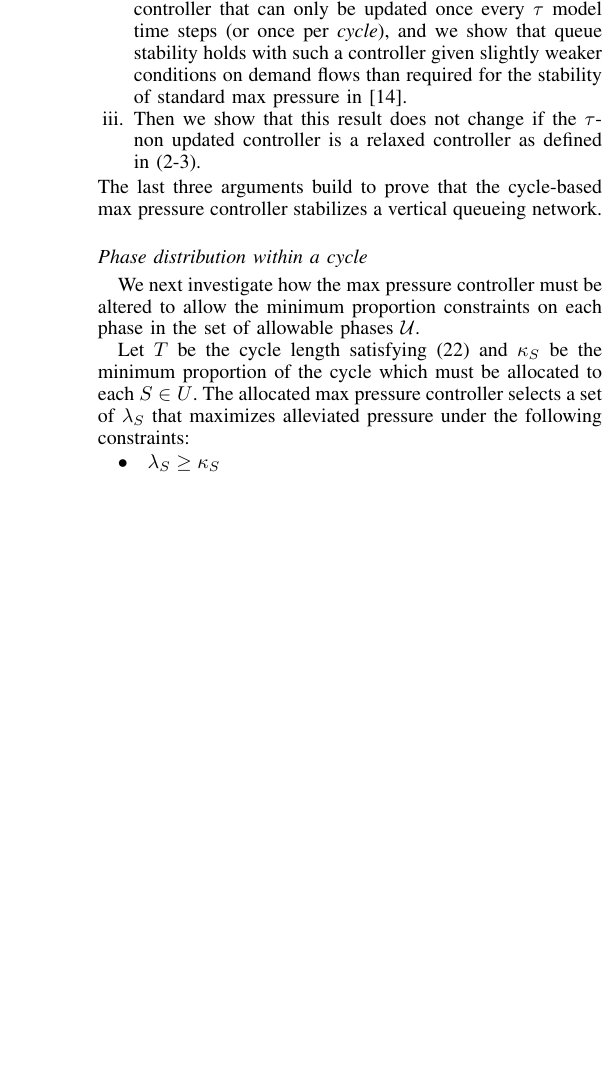
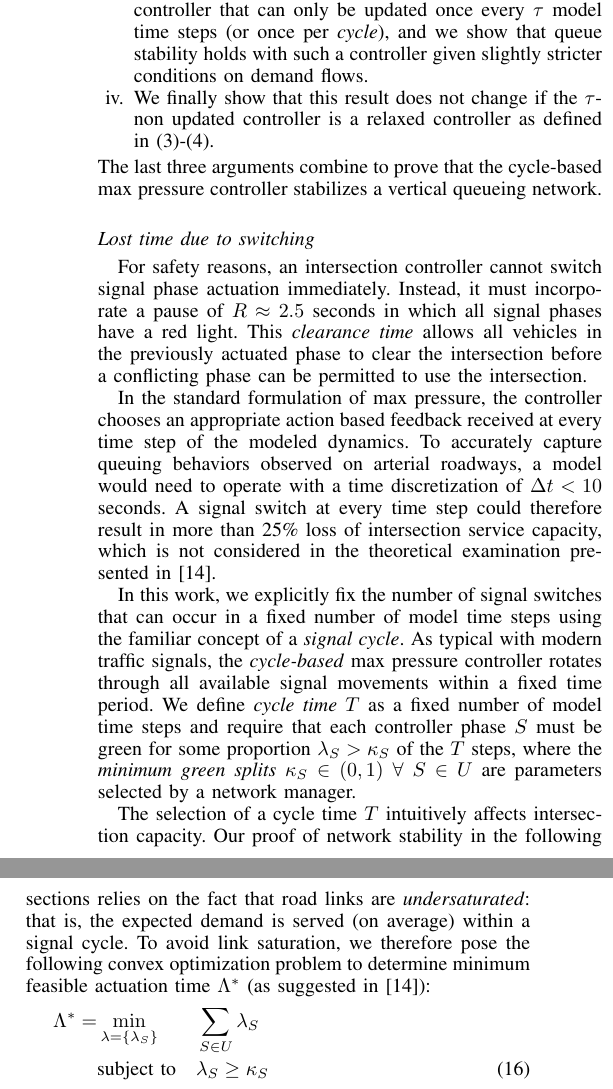
Before and after one commit to thomaspdl/maxPressureResubmission, a LaTeX paper (MParticle_resubmit.tex, which reads MPrelaxation.tex): part of one column of page 4 of 11 before the commit and two parts of the columns of page 4 of 12 after it, the two joined at a grey line, cut so that both start at the same text, the shorter picture padded with empty space. Compiled offline with pdfLaTeX.

Commit message:
intermediate edits lunch tuesday

```diff
--- a/MParticle_resubmit.tex
+++ b/MParticle_resubmit.tex
@@ -401,7 +401,7 @@
 \usepackage[latin9]{inputenc}
 %%%%%%%%%%%%%%%%%%%%%%%%%%%%%%%%%%%%%%%%%%%%%%%%%
 
-
+\usepackage{xcolor}
 \begin{document}
 
 \title{Stability of Modified Max Pressure Controller with Application to Signalized Traffic Networks}
--- a/MPrelaxation.tex
+++ b/MPrelaxation.tex
@@ -26,7 +25,9 @@ These limitations motivate our extension of the immediate feedback max pressure
-\item Next, we introduce the concept of a \emph{$\tau$-non updated} controller that can only be updated once every $\tau$ model time steps (or once per \emph{cycle}), and we show that queue stability holds with such a controller given slightly weaker conditions on demand flows than required for the stability of standard max pressure in \cite{MaxPressureStochastic}.
-\item Then we show that this result does not change if the $\tau$-non updated controller is a relaxed controller as defined in (\ref{relaxed1}-\ref{relaxed2}).
+\item First, we formalize a calculation of the \emph{lost time} incurred by signal switching actions.
+\item Then we introduce a formulation of the cycle-based max pressure algorithm and briefly describe how it inherently rectifies issues a), b), and c) above.
+\item Next, we introduce the concept of a \emph{$\tau$-non updated} controller that can only be updated once every $\tau$ model time steps (or once per \emph{cycle}), and we show that queue stability holds with such a controller given slightly stricter conditions on demand flows.
+\item We finally show that this result does not change if the $\tau$-non updated controller is a relaxed controller as defined in \eqref{relaxed1}-\eqref{relaxed2}.
 \end{enumerate}
-The last three arguments build to prove that the cycle-based max pressure controller stabilizes a vertical queueing network.
+The last three arguments combine to prove that the cycle-based max pressure controller stabilizes a vertical queueing network.
 
 %
 %To fulfill the first condition, we allow the control to be a convex combination of the different possible control matrices.
@@ -39,18 +40,30 @@ The last three arguments build to prove that the cycle-based max pressure contro
 %distributed max pressure
 %%%%%%%%%%%%%%%%%%%%%%%%%%%
 
+\subsection*{Lost time due to switching}
+For safety reasons, an intersection controller cannot switch signal phase actuation immediately. Instead, it must incorporate a pause of $R\approx2.5$ seconds in which all signal phases have a red light. This \emph{clearance time} allows all vehicles in the previously actuated phase to clear the intersection before a conflicting phase can be permitted to use the intersection.
+
+In the standard formulation of max pressure, the controller chooses an appropriate action based feedback received at every time step of the modeled dynamics. To accurately capture queuing behaviors observed on arterial roadways, a model would need to operate with a time discretization of $\Delta t< 10$ seconds. A signal switch at every time step could therefore result in more than 25\% loss of intersection service capacity, which is not considered in the theoretical examination presented in \cite{MaxPressureStochastic}.
+
+In this work, we explicitly fix the number of signal switches that can occur in a fixed number of model time steps using the familiar concept of a \emph{signal cycle}. As typical with modern traffic signals, the \emph{cycle-based} max pressure controller rotates through all available signal movements within a fixed time period. We define \emph{cycle time} $T$ as a fixed number of model time steps and require that each controller phase $S$ must be green for some proportion $\lambda_S > \kappa_S$ of the $T$ steps, where the \emph{minimum green splits} $\kappa_S \in (0,1) \; \forall \; S \in U $ are parameters selected by a network manager.
+
+The selection of a cycle time $T$ intuitively affects intersection capacity. Our proof of network stability in the following sections relies on the fact that road links are \emph{undersaturated}: that is, the expected demand is served (on average) within a signal cycle. To avoid link saturation, we therefore pose the following convex optimization problem to determine minimum feasible actuation time $\Lambda^*$ (as suggested in \cite{MaxPressureStochastic}):
+\begin{equation} \label{sum_lambda}
+\begin{aligned}
+\Lambda ^{*} = & \min_{\lambda = \{\lambda_S\}}
+& & \sum_{S\in U} \lambda_{S} \\
+& \text{subject to}
+& &  \lambda_{S} \geq \kappa_S\\
+&&& f_{l}r(l,m) < \sum_{S}\lambda_{S} c(l,m)S(l,m)\\
+%&&& \sum_{S} \lambda_{S} < 1
+\end{aligned}
+\end{equation}
+where $\kappa_S \in [0,1] \; \forall S\in U$, and $\sum_S \kappa_S <1$. If $\Lambda^* > 1$, the demand is not feasible under the set of control constraints $\{\kappa_S\}$ for any length time step. If $\Lambda^* < 1$, then we can define a cycle length for which flow is admissible without link saturation. However, this cycle length $T$ must be significantly greater than $\Lambda^*$ to account for clearance times. If we define $L = \text{ceil}\big(\frac{R}{\Delta t} \cdot |U|\big)$ to be total \emph{lost time steps} per cycle, a feasible cycle length $T$ must satisfy the following condition:
+\begin{equation} T > \frac{L}{1-\Lambda^*} \label{minTime} \end{equation}
 
 
+%This is an obvious extension of the the linear program for a single intersection proposed by Allsop \cite{Allsop} and an implicit version of the formulation of Wong and Yang \cite{Wong}
 
 
-\subsection*{Phase distribution within a cycle}
-We next investigate how the max pressure controller must be altered to allow the minimum proportion constraints on each phase in the set of allowable phases $\mathcal U$.
+\subsection*{Cycle-based controller formulation}
 
-Let $T$ be the cycle length satisfying \eqref{minTime} and $\kappa_S$ be the minimum proportion of the cycle which must be allocated to each $S\in U$. %By definition, our controller must therefore satisfy the following condition:
-%\begin{equation}
-%T = (\sum_{S \in \mathcal U } \lambda_{S})T+ L
-%\end{equation}
-The allocated max pressure controller selects a set of $\lambda_S$ that maximizes alleviated pressure under the following constraints:
-\begin{itemize}
-\item $\lambda_{S} \geq \kappa_S$
-\item $f_{l}r_{l,m} < \sum_{S}\lambda_{S} c(l,m)S(l,m)$
@@ -70,8 +82,18 @@ The desired controller is therefore determined by the solution to the following
+The cycle-based max pressure controller is a relaxed control matrix that is constructed as follows:
+\begin{equation} \label{uc*}
+u^{c*} = \sum_{S \in U}\lambda_{S}^{*}S
+\end{equation}
+where
 \begin{align} \nonumber
-\{ \lambda^*_S \} = \; & \underset{\lambda_{1},...,\lambda_{\vert U\vert}}{ \arg \max} & & \sum_{S \in \mathcal{U}}\lambda_{S}\Big(\sum_{l,m} w(l,m)(t)c(l,m) S(l,m)\Big)  \\
+\{ \lambda^*_S \} = \; & \underset{\lambda_{1},...,\lambda_{\vert U\vert}}{ \arg \max} & & \sum_{S \in U}\lambda_{S}\Big(\sum_{l,m} w(l,m)(t)c(l,m) S(l,m)\Big)  \\
 \nonumber & \text{subject to}
 \nonumber & &  \lambda_{S} \geq \kappa_s\\
 &&&\sum_{S} \lambda_{S} \leq 1 - \tfrac{L}{T}  \label{distMP_LP}
 \end{align}
+Immediately before time step $t=nT$, the controller $u^{c*}$ uses feedback measurements $x(t)$ to select a relaxed control matrix $S^{r*}$ with components $\lambda_S^*$ that satisfy \eqref{distMP_LP}. This relaxed controller is then applied for the subsequent $T$ time steps $\{t, t+1, \ldots, t+T-1\}$ before the controller is updated.
+
+Note that this controller is modeled such that all phases in an intersection are simultaneously actuated at some proportion of their maximum flow capacity. This is not possible in practice, as many phases will have to make conflicting use of the same intersection resources. Hence individual phases $S$ will have to be actuated in series, with each having a duration corresponding to a number of ``time units'' that are equal to cycle proportions $\{\lambda_S T\cdot  \Delta t\}$. Feedback measurements will then be a measure of ``average'' cycle queue length acquired over a set of measurements spanning the previous cycle.
+
+This highlights a practical benefit of the cycle-based max pressure controller: because it can be implemented such that phases occur in a predictable order, a signal running cycle-based max pressure can be synchronized with neighboring controllers to enforce a ``green-wave progression'' designed to minimizing individual vehicle stoppage and delay for a prioritized movement.
 
 
@@ -107,6 +122,4 @@ S(n\tau&+1)   = \ldots = S((n+1)\tau ) = S^*(n\tau +1) \\
 \end{align}
 
 
-\subsection*{Minimum cycle time}
-Consider that the length $T$ of the controller update time period (signal cycle) is not pre-defined. However, there is a known amount of \emph{lost time} $L$ per cycle during which no phases can be actuated to account for physical clearance of the intersection between actuated phases. Hence it must be the case that $T>L$.  We furthermore impose that each feasible phase has an associated minimum proportion constraint: phase $S$ must be actuated for at least $\lambda_S T$ seconds during any one cycle. We then want to determine the minimum control period or \emph{cycle length} for which a fixed demand flow can be served while the stated phase proportion constraints are satisfied.
 
```
Also changed, not shown: abstract.tex (+2 -2 lines), introduction.tex (+6 -8 lines), model.tex (+11 -7 lines), MParticle_resubmit.pdf, MPrelaxation.tex (59 more changed lines), 3 other files.
